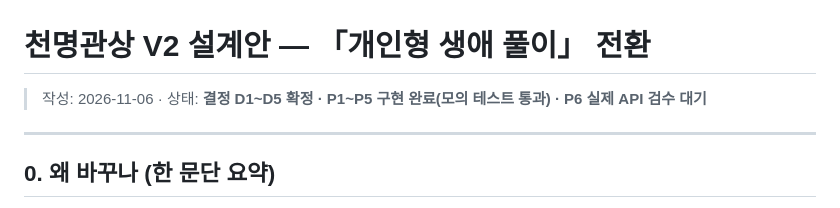
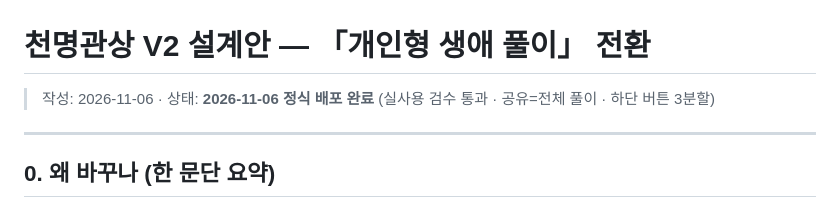
Before and after one commit to DHShin6023/gwansang-app, a Markdown page: docs/redesign-spec.md, the part around the change. Rendered like a GitHub page.

Commit message:
docs: V2 배포 완료 상태 반영
Co-Authored-By: Claude Opus 5.5 <noreply@anthropic.com>
Claude-Session: https://claude.ai/code/session_01F5HuWU8cYC7ZwXhVKc72Fz

```diff
--- a/docs/redesign-spec.md
+++ b/docs/redesign-spec.md
@@ -1,6 +1,6 @@
 # 천명관상 V2 설계안 — 「개인형 생애 풀이」 전환
 
-> 작성: 2026-11-06 · 상태: **결정 D1~D5 확정 · P1~P5 구현 완료(모의 테스트 통과) · P6 실제 API 검수 대기**
+> 작성: 2026-11-06 · 상태: **2026-11-06 정식 배포 완료** (실사용 검수 통과 · 공유=전체 풀이 · 하단 버튼 3분할)
 
 ---
 
```
